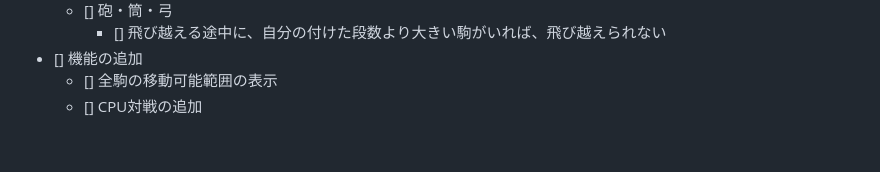
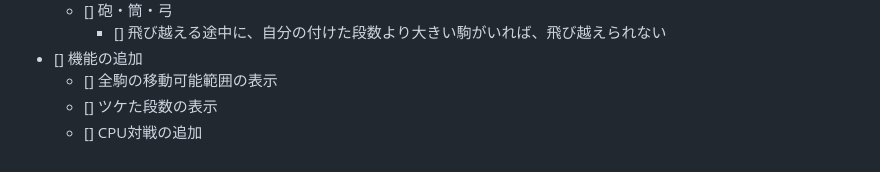
Before and after one commit to we-can-panic/gungi-gui.github.io, a Markdown page: README.md, the part around the change. Rendered like a GitHub page.

Commit message:
add: タスク

```diff
--- a/README.md
+++ b/README.md
@@ -71,4 +71,5 @@
     - [] 飛び越える途中に、自分の付けた段数より大きい駒がいれば、飛び越えられない
 - [] 機能の追加
   - [] 全駒の移動可能範囲の表示
+  - [] ツケた段数の表示
   - [] CPU対戦の追加
```
